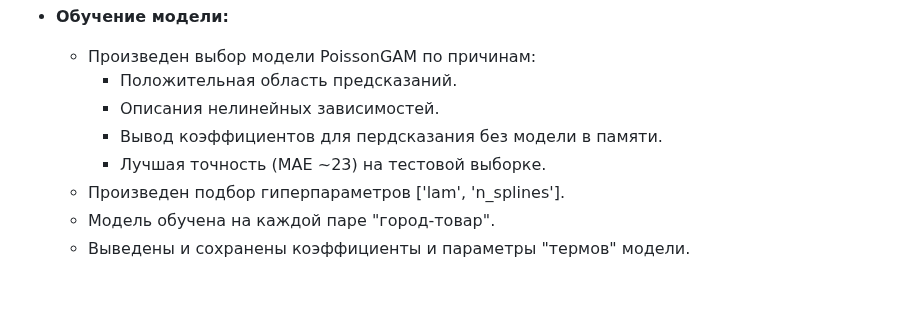
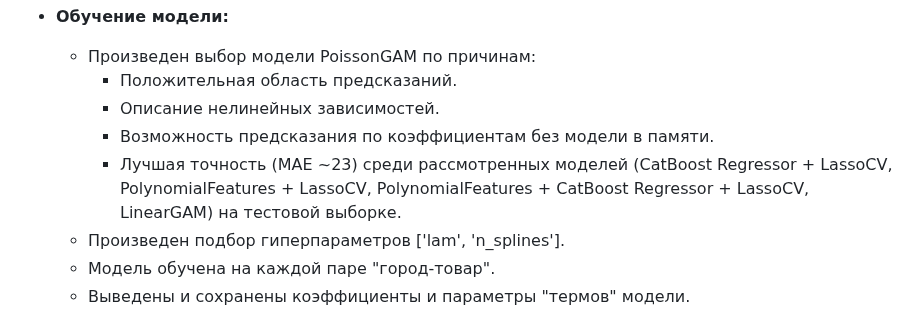
Before and after one commit to bababasbebebe/Weather, a Markdown page: README.md, the part around the change. GitHub-like rendering; blank space fills up the shorter version.

```diff
--- a/README.md
+++ b/README.md
@@ -82,9 +82,9 @@
 - **Обучение модели:**
   - Произведен выбор модели PoissonGAM по причинам:
     -  Положительная область предсказаний.
-    -  Описания нелинейных зависимостей.
-    -  Вывод коэффициентов для пердсказания без модели в памяти.
-    -  Лучшая точность (MAE ~23) на тестовой выборке.
+    -  Описание нелинейных зависимостей.
+    -  Возможность предсказания по коэффициентам без модели в памяти.
+    -  Лучшая точность (MAE ~23) среди рассмотренных моделей (CatBoost Regressor + LassoCV, PolynomialFeatures + LassoCV, PolynomialFeatures + CatBoost Regressor + LassoCV, LinearGAM)  на тестовой выборке.
   - Произведен подбор гиперпараметров ['lam', 'n_splines'].
   - Модель обучена на каждой паре "город-товар".
   - Выведены и сохранены коэффициенты и параметры "термов" модели.
```
